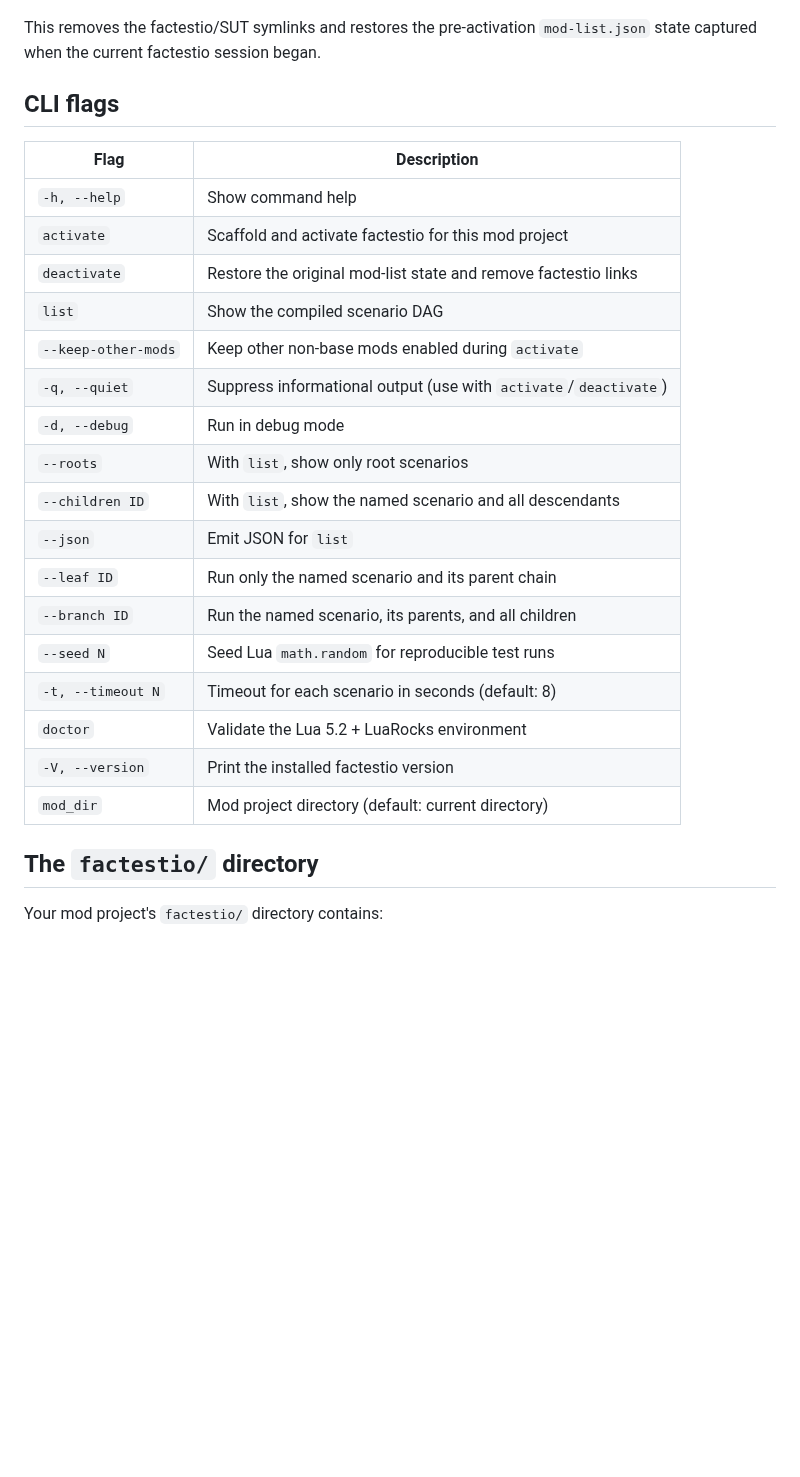
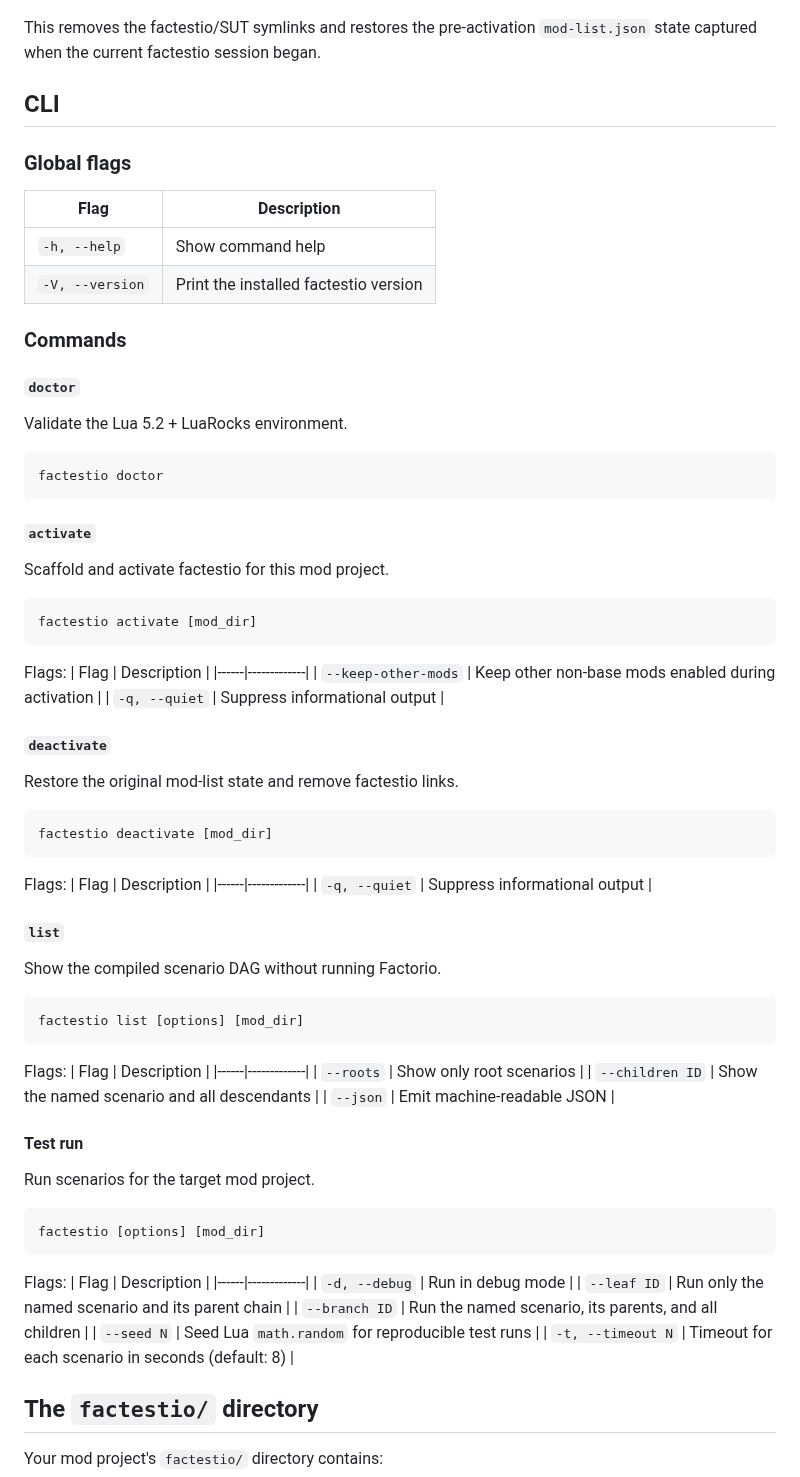
Before and after one commit to cmtonkinson/factestio, a Markdown page: README.md, the part around one of its changes. GitHub-like rendering; blank space fills up the shorter version.

````diff
--- a/README.md
+++ b/README.md
@@ -122,26 +122,77 @@ factestio deactivate
 This removes the factestio/SUT symlinks and restores the pre-activation
 `mod-list.json` state captured when the current factestio session began.
 
-## CLI flags
+## CLI
+
+### Global flags
 | Flag | Description |
 |------|-------------|
 | `-h, --help` | Show command help |
-| `activate` | Scaffold and activate factestio for this mod project |
-| `deactivate` | Restore the original mod-list state and remove factestio links |
-| `list` | Show the compiled scenario DAG |
-| `--keep-other-mods` | Keep other non-base mods enabled during `activate` |
-| `-q, --quiet` | Suppress informational output (use with `activate`/`deactivate`) |
+| `-V, --version` | Print the installed factestio version |
+
+### Commands
+
+#### `doctor`
+Validate the Lua 5.2 + LuaRocks environment.
+
+```bash
+factestio doctor
+```
+
+#### `activate`
+Scaffold and activate factestio for this mod project.
+
+```bash
+factestio activate [mod_dir]
+```
+
+Flags:
+| Flag | Description |
+|------|-------------|
+| `--keep-other-mods` | Keep other non-base mods enabled during activation |
+| `-q, --quiet` | Suppress informational output |
+
+#### `deactivate`
+Restore the original mod-list state and remove factestio links.
+
+```bash
+factestio deactivate [mod_dir]
+```
+
+Flags:
+| Flag | Description |
+|------|-------------|
+| `-q, --quiet` | Suppress informational output |
+
+#### `list`
+Show the compiled scenario DAG without running Factorio.
+
+```bash
+factestio list [options] [mod_dir]
+```
+
+Flags:
+| Flag | Description |
+|------|-------------|
+| `--roots` | Show only root scenarios |
+| `--children ID` | Show the named scenario and all descendants |
+| `--json` | Emit machine-readable JSON |
+
+#### Test run
+Run scenarios for the target mod project.
+
+```bash
+factestio [options] [mod_dir]
+```
+
+Flags:
+| Flag | Description |
+|------|-------------|
 | `-d, --debug` | Run in debug mode |
-| `--roots` | With `list`, show only root scenarios |
-| `--children ID` | With `list`, show the named scenario and all descendants |
-| `--json` | Emit JSON for `list` |
 | `--leaf ID` | Run only the named scenario and its parent chain |
 | `--branch ID` | Run the named scenario, its parents, and all children |
 | `--seed N` | Seed Lua `math.random` for reproducible test runs |
 | `-t, --timeout N` | Timeout for each scenario in seconds (default: 8) |
-| `doctor` | Validate the Lua 5.2 + LuaRocks environment |
-| `-V, --version` | Print the installed factestio version |
-| `mod_dir` | Mod project directory (default: current directory) |
 
 ## The `factestio/` directory
 Your mod project's `factestio/` directory contains:
````
Also changed, not shown: other parts of README.md (+7 -0 lines), assets/plsc-factestio.png (added).
